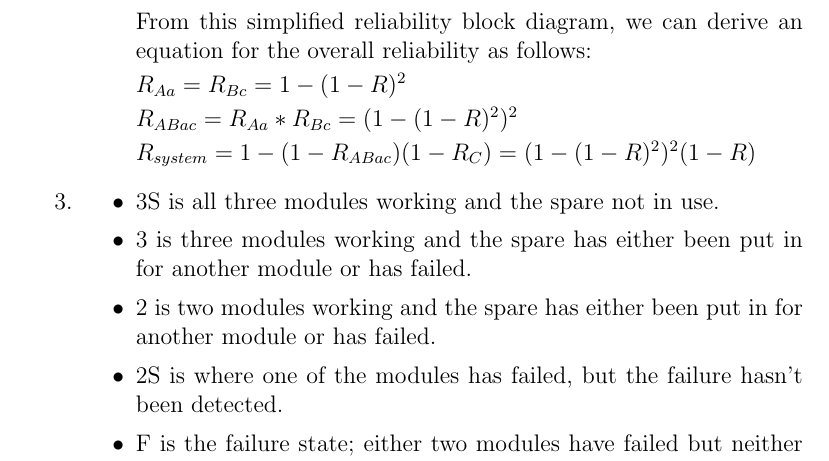
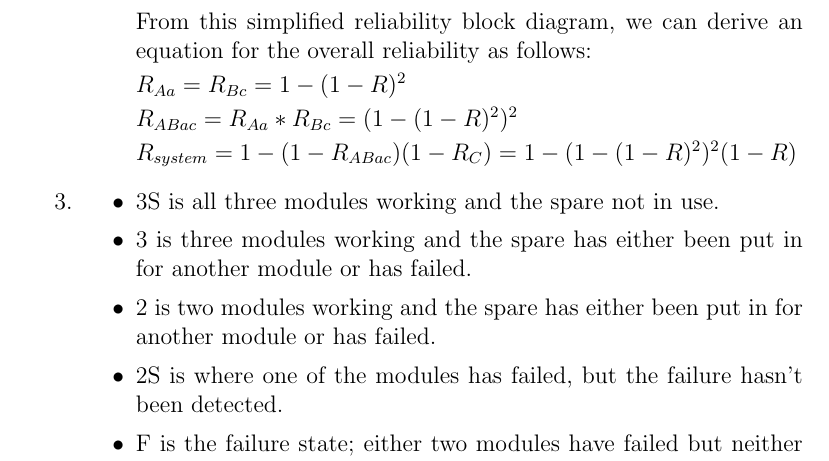
Before and after one commit to aemylt/fault_tolerant, a LaTeX problem sheet (assignment_two/assignment_two.tex): part of page 2 of 5, cut so that both start at the same text. Compiled offline with pdfLaTeX.

Commit message:
Fixed typo.

```diff
--- a/assignment_two/assignment_two.tex
+++ b/assignment_two/assignment_two.tex
@@ -75,7 +75,7 @@
 
                     $R_{ABac} = R_{Aa} * R_{Bc} = (1 - (1 - R)^2)^2$
 
-                    $R_{system} = 1 - (1 - R_{ABac})(1 - R_C) = (1 - (1 - R)^2)^2(1 - R) $
+                    $R_{system} = 1 - (1 - R_{ABac})(1 - R_C) = 1 - (1 - (1 - R)^2)^2(1 - R) $
 
             \end{enumerate}
 
```
Also changed, not shown: assignment_two/assignment_two.pdf.
